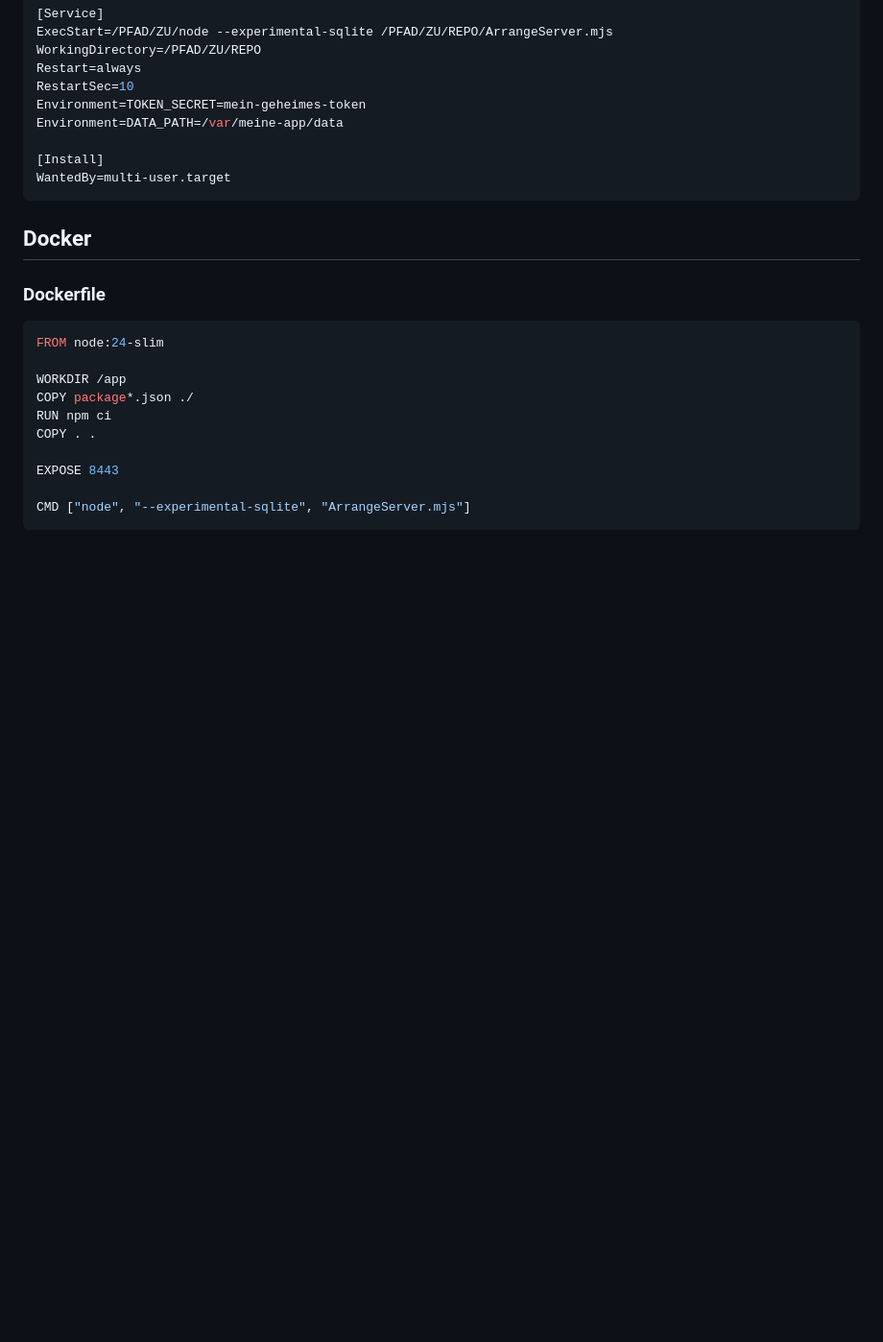
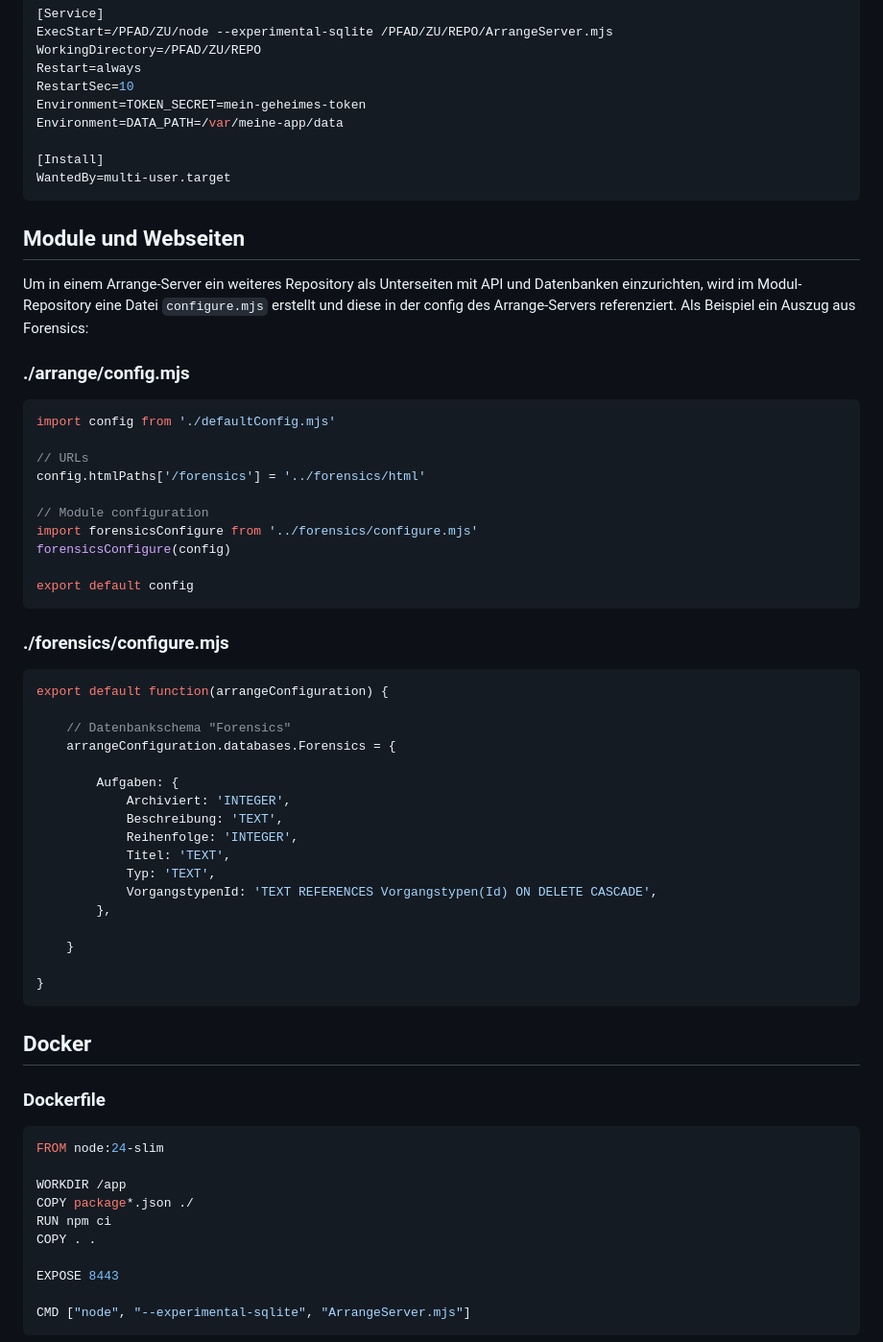
Before and after one commit to hilderonny/arrange, a Markdown page: README.md, the part around the change. Shown at 96% size. Drawn GitHub-style; blank space fills up the shorter version.

Commit message:
README für Moduleinbindung aktualisiert

````diff
--- a/README.md
+++ b/README.md
@@ -160,6 +160,47 @@ Environment=DATA_PATH=/var/meine-app/data
 WantedBy=multi-user.target
 ```
 
+## Module und Webseiten
+
+Um in einem Arrange-Server ein weiteres Repository als Unterseiten mit API und Datenbanken einzurichten, wird im Modul-Repository eine Datei `configure.mjs` erstellt und diese in der config des Arrange-Servers referenziert. Als Beispiel ein Auszug aus Forensics:
+
+### ./arrange/config.mjs
+
+```js
+import config from './defaultConfig.mjs'
+
+// URLs
+config.htmlPaths['/forensics'] = '../forensics/html'
+
+// Module configuration
+import forensicsConfigure from '../forensics/configure.mjs'
+forensicsConfigure(config)
+
+export default config
+```
+
+### ./forensics/configure.mjs
+
+```js
+export default function(arrangeConfiguration) {
+
+    // Datenbankschema "Forensics"
+    arrangeConfiguration.databases.Forensics = {
+
+        Aufgaben: {
+            Archiviert: 'INTEGER',
+            Beschreibung: 'TEXT',
+            Reihenfolge: 'INTEGER',
+            Titel: 'TEXT',
+            Typ: 'TEXT',
+            VorgangstypenId: 'TEXT REFERENCES Vorgangstypen(Id) ON DELETE CASCADE',
+        },
+
+    }
+
+}
+```
+
 ## Docker
 
 ### Dockerfile
````
